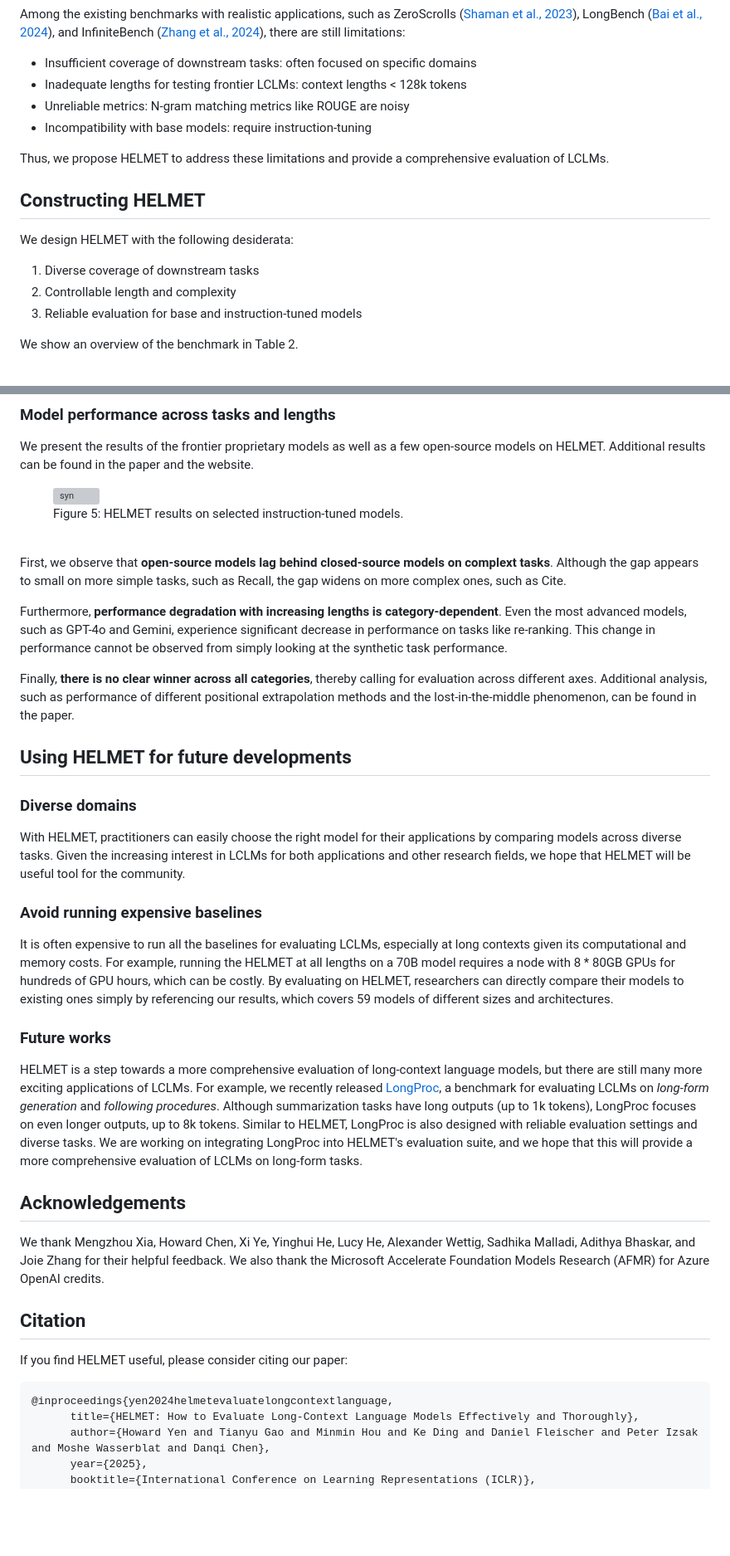
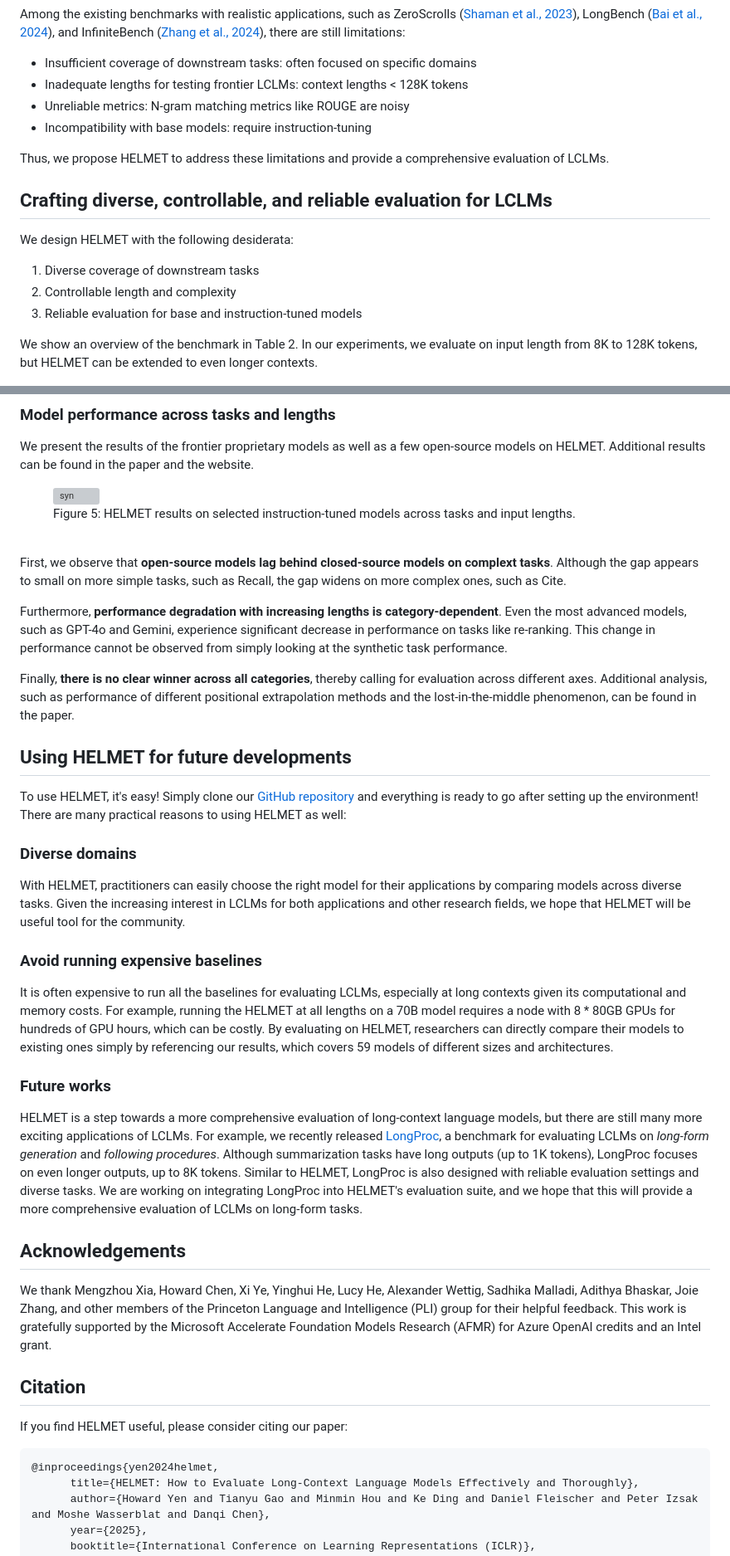
Before and after one commit to princeton-nlp/HELMET, a Markdown page: helmet.md, 2 parts joined by grey strips. Shown: that part at 83% size. GitHub-like rendering; blank space fills up the shorter version; grey boxes are pictures that could not be loaded.

````diff
--- a/helmet.md
+++ b/helmet.md
@@ -80,13 +96,13 @@ In our work, we show that synthetic tasks like NIAH do not correlate with real-w
 Among the existing benchmarks with realistic applications, such as ZeroScrolls ([Shaman et al., 2023](https://arxiv.org/abs/2308.14508)), LongBench ([Bai et al., 2024](https://arxiv.org/abs/2308.14508)), and InfiniteBench ([Zhang et al., 2024](https://arxiv.org/abs/2402.13718)), there are still limitations:
 
 - Insufficient coverage of downstream tasks: often focused on specific domains
-- Inadequate lengths for testing frontier LCLMs: context lengths < 128k tokens
+- Inadequate lengths for testing frontier LCLMs: context lengths < 128K tokens
 - Unreliable metrics: N-gram matching metrics like ROUGE are noisy
 - Incompatibility with base models: require instruction-tuning
 
 Thus, we propose HELMET to address these limitations and provide a comprehensive evaluation of LCLMs.
 
-## Constructing HELMET
+## Crafting diverse, controllable, and reliable evaluation for LCLMs
 
 We design HELMET with the following desiderata:
 1. Diverse coverage of downstream tasks
@@ -94,6 +110,7 @@ We design HELMET with the following desiderata:
 3. Reliable evaluation for base and instruction-tuned models
 
 We show an overview of the benchmark in Table 2.
+In our experiments, we evaluate on input length from 8K to 128K tokens, but HELMET can be extended to even longer contexts.
 
 <figure>
   <img src="./static/images/data_summary.png" alt="logo" width="800"/>
@@ -169,7 +190,7 @@ Additional results can be found in the paper and the website.
 
 <figure>
    <img src="./static/images/results_length_main.png" alt="syn" width="800"/>
-   <figcaption>Figure 5: HELMET results on selected instruction-tuned models.</figcaption>
+   <figcaption>Figure 5: HELMET results on selected instruction-tuned models across tasks and input lengths.</figcaption>
 </figure>
 
 \
@@ -185,6 +206,9 @@ Additional analysis, such as performance of different positional extrapolation m
 
 ## Using HELMET for future developments
 
+To use HELMET, it's easy! Simply clone our [GitHub repository](https://github.com/princeton-nlp/HELMET) and everything is ready to go after setting up the environment!
+There are many practical reasons to using HELMET as well:
+
 ### Diverse domains
 With HELMET, practitioners can easily choose the right model for their applications by comparing models across diverse tasks. Given the increasing interest in LCLMs for both applications and other research fields, we hope that HELMET will be useful tool for the community.
 
@@ -193,26 +217,25 @@ It is often expensive to run all the baselines for evaluating LCLMs, especially
 For example, running the HELMET at all lengths on a 70B model requires a node with 8 * 80GB GPUs for hundreds of GPU hours, which can be costly.
 By evaluating on HELMET, researchers can directly compare their models to existing ones simply by referencing our results, which covers 59 models of different sizes and architectures.
 
-
 ### Future works
 
 HELMET is a step towards a more comprehensive evaluation of long-context language models, but there are still many more exciting applications of LCLMs.
 For example, we recently released [LongProc](https://arxiv.org/abs/2501.05414), a benchmark for evaluating LCLMs on *long-form generation* and *following procedures*.
-Although summarization tasks have long outputs (up to 1k tokens), LongProc focuses on even longer outputs, up to 8k tokens.
+Although summarization tasks have long outputs (up to 1K tokens), LongProc focuses on even longer outputs, up to 8K tokens.
 Similar to HELMET, LongProc is also designed with reliable evaluation settings and diverse tasks.
 We are working on integrating LongProc into HELMET's evaluation suite, and we hope that this will provide a more comprehensive evaluation of LCLMs on long-form tasks.
 
 ## Acknowledgements
 
-We thank Mengzhou Xia, Howard Chen, Xi Ye, Yinghui He, Lucy He, Alexander Wettig, Sadhika Malladi, Adithya Bhaskar, and Joie Zhang for their helpful feedback.
-We also thank the Microsoft Accelerate Foundation Models Research (AFMR) for Azure OpenAI credits.
+We thank Mengzhou Xia, Howard Chen, Xi Ye, Yinghui He, Lucy He, Alexander Wettig, Sadhika Malladi, Adithya Bhaskar, Joie Zhang, and other members of the Princeton Language and Intelligence (PLI) group for their helpful feedback.
+This work is gratefully supported by the Microsoft Accelerate Foundation Models Research (AFMR) for Azure OpenAI credits and an Intel grant.
 
 ## Citation
 
 If you find HELMET useful, please consider citing our paper:
 
 ```
-@inproceedings{yen2024helmetevaluatelongcontextlanguage,
+@inproceedings{yen2024helmet,
       title={HELMET: How to Evaluate Long-Context Language Models Effectively and Thoroughly},
       author={Howard Yen and Tianyu Gao and Minmin Hou and Ke Ding and Daniel Fleischer and Peter Izsak and Moshe Wasserblat and Danqi Chen},
       year={2025},
````
Also changed, not shown: other parts of helmet.md (+38 -18 lines), static/images/model_eval_comparison.png, 1 other file.
